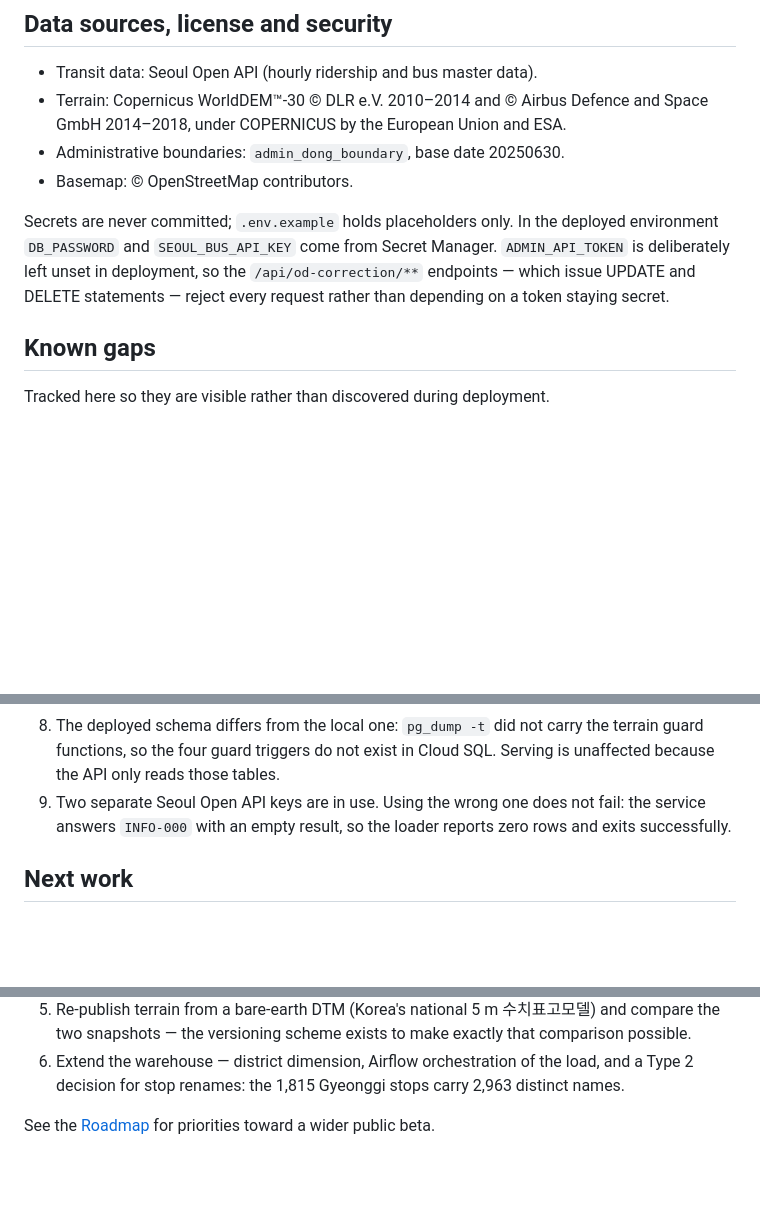
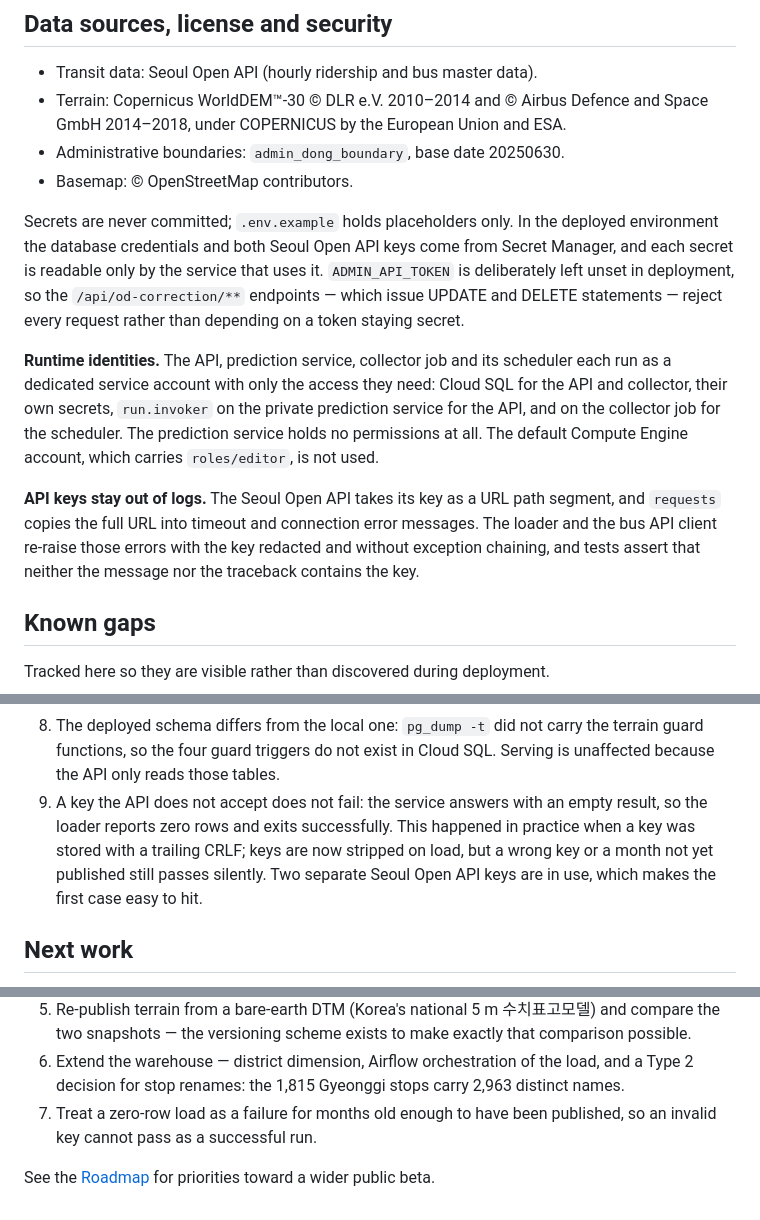
Before and after one commit to Ianx2933/SeoulTransitPlatform, a Markdown page: README.md, 3 parts joined by grey strips. GitHub-like rendering; blank space fills up the shorter version.

Commit message:
Document runtime service accounts and key redaction in README

```diff
--- a/README.md
+++ b/README.md
@@ -449,10 +449,24 @@ firebase.json           Hosting config and the /api/** rewrite to Cloud Run
 - Basemap: © OpenStreetMap contributors.
 
 Secrets are never committed; `.env.example` holds placeholders only. In the
-deployed environment `DB_PASSWORD` and `SEOUL_BUS_API_KEY` come from Secret
-Manager. `ADMIN_API_TOKEN` is deliberately left unset in deployment, so the
+deployed environment the database credentials and both Seoul Open API keys come
+from Secret Manager, and each secret is readable only by the service that uses
+it. `ADMIN_API_TOKEN` is deliberately left unset in deployment, so the
 `/api/od-correction/**` endpoints — which issue UPDATE and DELETE statements —
 reject every request rather than depending on a token staying secret.
+
+**Runtime identities.** The API, prediction service, collector job and its
+scheduler each run as a dedicated service account with only the access they
+need: Cloud SQL for the API and collector, their own secrets, `run.invoker` on
+the private prediction service for the API, and on the collector job for the
+scheduler. The prediction service holds no permissions at all. The default
+Compute Engine account, which carries `roles/editor`, is not used.
+
+**API keys stay out of logs.** The Seoul Open API takes its key as a URL path
+segment, and `requests` copies the full URL into timeout and connection error
+messages. The loader and the bus API client re-raise those errors with the key
+redacted and without exception chaining, and tests assert that neither the
+message nor the traceback contains the key.
 
 ## Known gaps
 
@@ -479,9 +493,12 @@ Tracked here so they are visible rather than discovered during deployment.
 8. The deployed schema differs from the local one: `pg_dump -t` did not carry the
    terrain guard functions, so the four guard triggers do not exist in Cloud SQL.
    Serving is unaffected because the API only reads those tables.
-9. Two separate Seoul Open API keys are in use. Using the wrong one does not
-   fail: the service answers `INFO-000` with an empty result, so the loader
-   reports zero rows and exits successfully.
+9. A key the API does not accept does not fail: the service answers with an
+   empty result, so the loader reports zero rows and exits successfully. This
+   happened in practice when a key was stored with a trailing CRLF; keys are now
+   stripped on load, but a wrong key or a month not yet published still passes
+   silently. Two separate Seoul Open API keys are in use, which makes the first
+   case easy to hit.
 
 ## Next work
 
@@ -499,5 +516,7 @@ Tracked here so they are visible rather than discovered during deployment.
 6. Extend the warehouse — district dimension, Airflow orchestration of the load,
    and a Type 2 decision for stop renames: the 1,815 Gyeonggi stops carry 2,963
    distinct names.
+7. Treat a zero-row load as a failure for months old enough to have been
+   published, so an invalid key cannot pass as a successful run.
 
 See the [Roadmap](docs/career/en/ROADMAP.md) for priorities toward a wider public beta.
```
